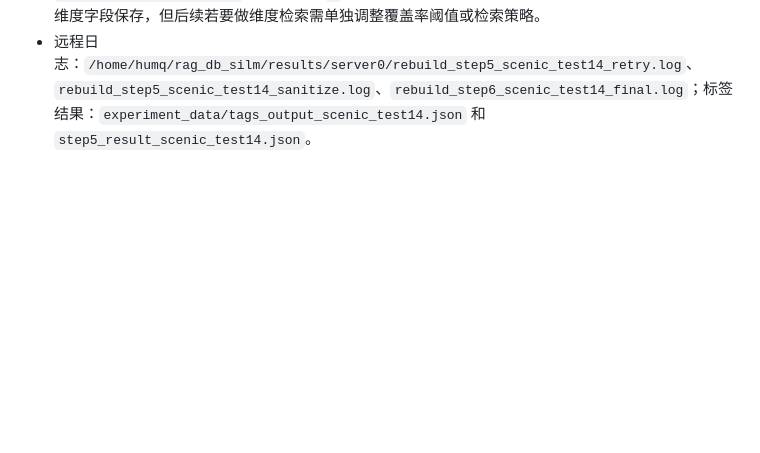
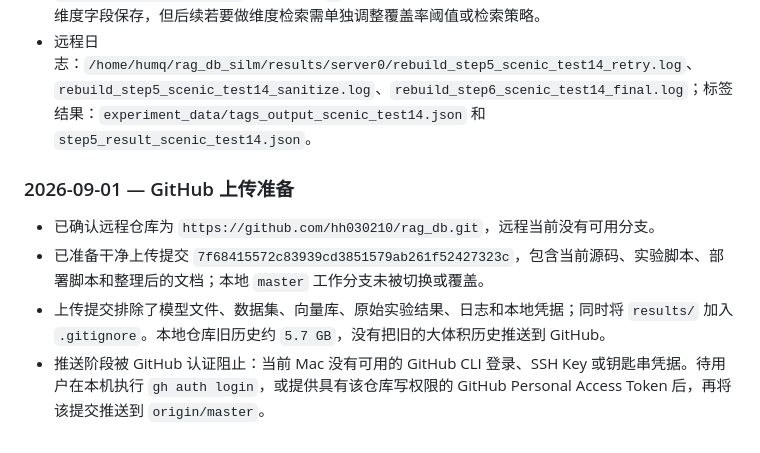
Before and after one commit to hh030210/rag_db, a Markdown page: HANDOFF.md, the part around the change. Rendered like a GitHub page; blank space fills up the shorter version.

Commit message:
Finalize project upload and handoff record

```diff
--- a/HANDOFF.md
+++ b/HANDOFF.md
@@ -1018,3 +1018,10 @@ python integrated_chunker.py --input data/db_qa.txt --line_mode --output output_
 - 8 个维度字段已写入每个 point：`dim_历史事件`、`dim_朝代`、`dim_涉及皇帝`、`dim_文化称号`、`dim_地理位置`、`dim_建筑功能`、`dim_相关人物`、`dim_事件原因`。抽样和全量核验均确认字段不缺失；清洗后至少含一个非空维度标签的 chunk 为 `31` 条。
 - 清洗后各维度非空字段计数：历史事件 `17`、朝代 `3`、涉及皇帝 `4`、文化称号 `12`、地理位置 `20`、建筑功能 `19`、相关人物 `20`、事件原因 `11`。由于当前倒排索引仍要求覆盖率至少 `50%`，`dimension_metadata.json` 本轮过滤出 `0` 个可用于倒排过滤的维度；这不影响 Qdrant payload 中的维度字段保存，但后续若要做维度检索需单独调整覆盖率阈值或检索策略。
 - 远程日志：`/home/humq/rag_db_silm/results/server0/rebuild_step5_scenic_test14_retry.log`、`rebuild_step5_scenic_test14_sanitize.log`、`rebuild_step6_scenic_test14_final.log`；标签结果：`experiment_data/tags_output_scenic_test14.json` 和 `step5_result_scenic_test14.json`。
+
+### 2026-09-01 — GitHub 上传准备
+
+- 已确认远程仓库为 `https://github.com/hh030210/rag_db.git`，远程当前没有可用分支。
+- 已准备干净上传提交 `7f68415572c83939cd3851579ab261f52427323c`，包含当前源码、实验脚本、部署脚本和整理后的文档；本地 `master` 工作分支未被切换或覆盖。
+- 上传提交排除了模型文件、数据集、向量库、原始实验结果、日志和本地凭据；同时将 `results/` 加入 `.gitignore`。本地仓库旧历史约 `5.7 GB`，没有把旧的大体积历史推送到 GitHub。
+- 推送阶段被 GitHub 认证阻止：当前 Mac 没有可用的 GitHub CLI 登录、SSH Key 或钥匙串凭据。待用户在本机执行 `gh auth login`，或提供具有该仓库写权限的 GitHub Personal Access Token 后，再将该提交推送到 `origin/master`。
```
